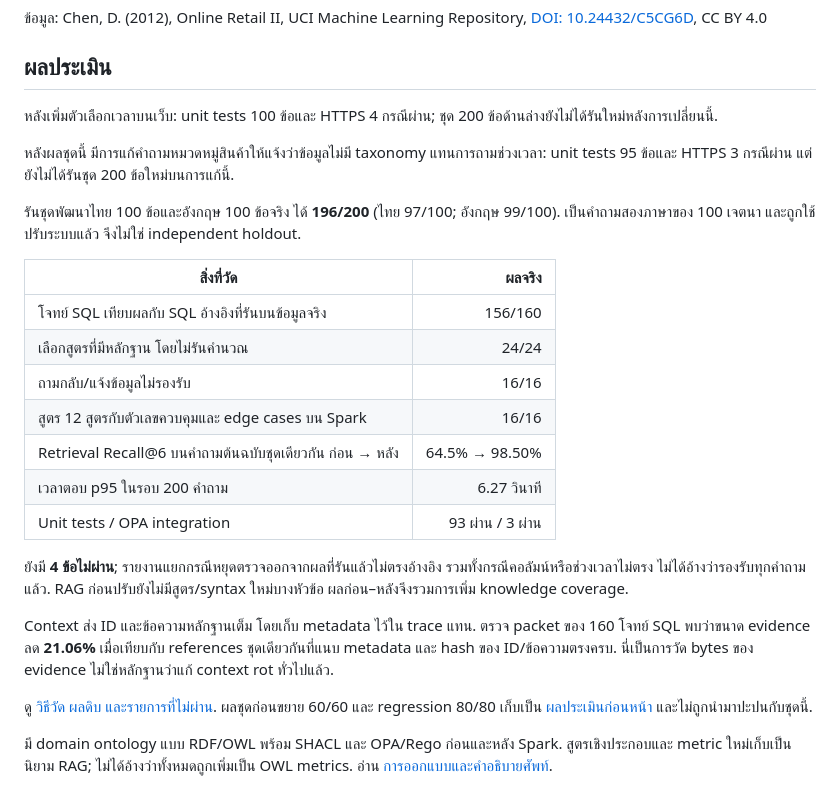
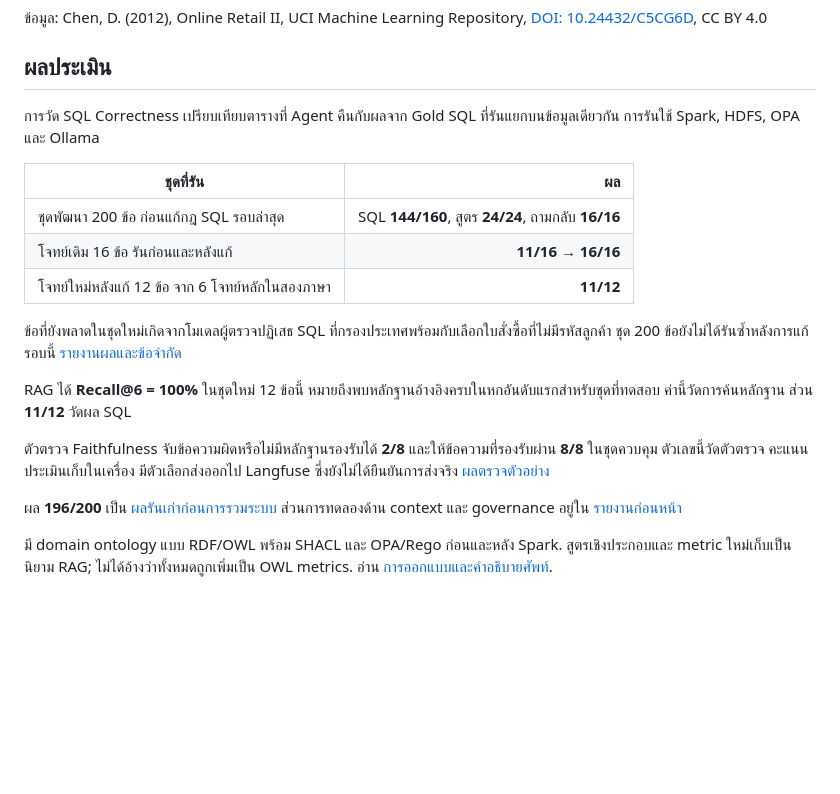
Before and after one commit to NATTAPAT-LEUNGRUNGSAP/customer-intelligence-agent-spark-hdfs, a Markdown page: README.md, the part around the change. GitHub-like rendering; blank space fills up the shorter version.

Commit message:
Refresh README with verified evaluation results

```diff
--- a/README.md
+++ b/README.md
@@ -114,36 +114,22 @@ Pipeline เก็บ source hashes, จำนวนแถว และผล re
 
 ## ผลประเมิน
 
-หลังเพิ่มตัวเลือกเวลาบนเว็บ: unit tests 100 ข้อและ HTTPS 4 กรณีผ่าน; ชุด 200 ข้อด้านล่างยังไม่ได้รันใหม่หลังการเปลี่ยนนี้.
+การวัด SQL Correctness เปรียบเทียบตารางที่ Agent คืนกับผลจาก Gold SQL
+ที่รันแยกบนข้อมูลเดียวกัน การรันใช้ Spark, HDFS, OPA และ Ollama
 
-หลังผลชุดนี้ มีการแก้คำถามหมวดหมู่สินค้าให้แจ้งว่าข้อมูลไม่มี taxonomy แทนการถามช่วงเวลา: unit tests 95 ข้อและ HTTPS 3 กรณีผ่าน แต่ยังไม่ได้รันชุด 200 ข้อใหม่บนการแก้นี้.
+| ชุดที่รัน | ผล |
+|---|---:|
+| ชุดพัฒนา 200 ข้อ ก่อนแก้กฎ SQL รอบล่าสุด | SQL **144/160**, สูตร **24/24**, ถามกลับ **16/16** |
+| โจทย์เดิม 16 ข้อ รันก่อนและหลังแก้ | **11/16 → 16/16** |
+| โจทย์ใหม่หลังแก้ 12 ข้อ จาก 6 โจทย์หลักในสองภาษา | **11/12** |
 
-รันชุดพัฒนาไทย 100 ข้อและอังกฤษ 100 ข้อจริง ได้ **196/200**
-(ไทย 97/100; อังกฤษ 99/100).
-เป็นคำถามสองภาษาของ 100 เจตนา และถูกใช้ปรับระบบแล้ว จึงไม่ใช่ independent holdout.
+ข้อที่ยังพลาดในชุดใหม่เกิดจากโมเดลผู้ตรวจปฏิเสธ SQL ที่กรองประเทศพร้อมกับเลือกใบสั่งซื้อที่ไม่มีรหัสลูกค้า ชุด 200 ข้อยังไม่ได้รันซ้ำหลังการแก้รอบนี้ [รายงานผลและข้อจำกัด](reports/BENCHMARK_FOLLOWUP.md)
 
-| สิ่งที่วัด | ผลจริง |
-|---|---:|
-| โจทย์ SQL เทียบผลกับ SQL อ้างอิงที่รันบนข้อมูลจริง | 156/160 |
-| เลือกสูตรที่มีหลักฐาน โดยไม่รันคำนวณ | 24/24 |
-| ถามกลับ/แจ้งข้อมูลไม่รองรับ | 16/16 |
-| สูตร 12 สูตรกับตัวเลขควบคุมและ edge cases บน Spark | 16/16 |
-| Retrieval Recall@6 บนคำถามต้นฉบับชุดเดียวกัน ก่อน → หลัง | 64.5% → 98.50% |
-| เวลาตอบ p95 ในรอบ 200 คำถาม | 6.27 วินาที |
-| Unit tests / OPA integration | 93 ผ่าน / 3 ผ่าน |
+RAG ได้ **Recall@6 = 100%** ในชุดใหม่ 12 ข้อนี้ หมายถึงพบหลักฐานอ้างอิงครบในหกอันดับแรกสำหรับชุดที่ทดสอบ ค่านี้วัดการค้นหลักฐาน ส่วน **11/12** วัดผล SQL
 
-ยังมี **4 ข้อไม่ผ่าน**; รายงานแยกกรณีหยุดตรวจออกจากผลที่รันแล้วไม่ตรงอ้างอิง
-รวมทั้งกรณีคอลัมน์หรือช่วงเวลาไม่ตรง ไม่ได้อ้างว่ารองรับทุกคำถามแล้ว.
-RAG ก่อนปรับยังไม่มีสูตร/syntax ใหม่บางหัวข้อ ผลก่อน–หลังจึงรวมการเพิ่ม knowledge coverage.
+ตัวตรวจ Faithfulness จับข้อความผิดหรือไม่มีหลักฐานรองรับได้ **2/8** และให้ข้อความที่รองรับผ่าน **8/8** ในชุดควบคุม ตัวเลขนี้วัดตัวตรวจ คะแนนประเมินเก็บในเครื่อง มีตัวเลือกส่งออกไป Langfuse ซึ่งยังไม่ได้ยืนยันการส่งจริง [ผลตรวจตัวอย่าง](reports/FAITHFULNESS_EVIDENCE_AUDIT.md)
 
-Context ส่ง ID และข้อความหลักฐานเต็ม โดยเก็บ metadata ไว้ใน trace แทน.
-ตรวจ packet ของ 160 โจทย์ SQL พบว่าขนาด evidence ลด **21.06%**
-เมื่อเทียบกับ references ชุดเดียวกันที่แนบ metadata และ hash ของ ID/ข้อความตรงครบ.
-นี่เป็นการวัด bytes ของ evidence ไม่ใช่หลักฐานว่าแก้ context rot ทั่วไปแล้ว.
-
-ดู [วิธีวัด ผลดิบ และรายการที่ไม่ผ่าน](reports/BILINGUAL_ANALYTICS_REPORT.md).
-ผลชุดก่อนขยาย 60/60 และ regression 80/80 เก็บเป็น
-[ผลประเมินก่อนหน้า](reports/GOVERNANCE_REPORT.md) และไม่ถูกนำมาปะปนกับชุดนี้.
+ผล **196/200** เป็น [ผลรันเก่าก่อนการรวมระบบ](reports/BILINGUAL_ANALYTICS_REPORT.md) ส่วนการทดลองด้าน context และ governance อยู่ใน [รายงานก่อนหน้า](reports/GOVERNANCE_REPORT.md)
 
 มี domain ontology แบบ RDF/OWL พร้อม SHACL และ OPA/Rego ก่อนและหลัง Spark.
 สูตรเชิงประกอบและ metric ใหม่เก็บเป็นนิยาม RAG; ไม่ได้อ้างว่าทั้งหมดถูกเพิ่มเป็น OWL metrics.
```
Also changed, not shown: docs/CURRENT_STATE.md (+11 -3 lines).
